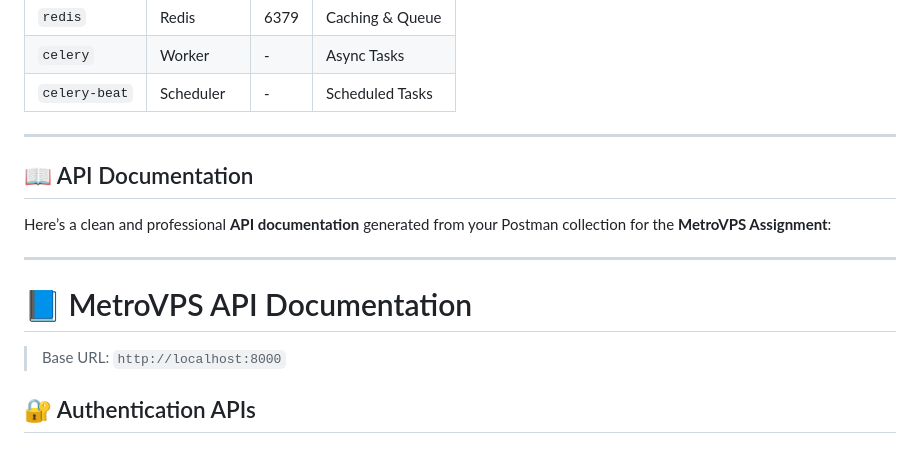
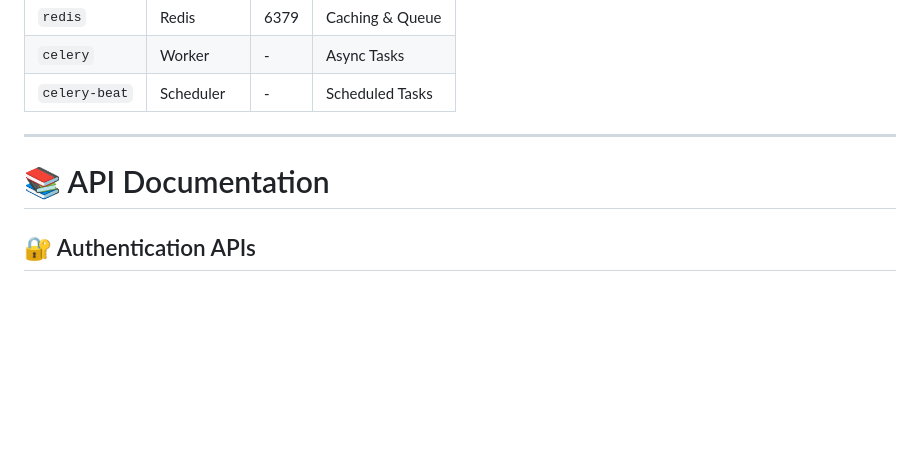
Before and after one commit to adib-the-noob/metro-vps-assignment, a Markdown page: README.md, the part around the change printed below. Rendered like a GitHub page; blank space fills up the shorter version.

```diff
--- a/README.md
+++ b/README.md
@@ -100,16 +97,7 @@ $ exit
 | `celery-beat` | Scheduler  | -    | Scheduled Tasks |
 
 ---
-
-## 📖 API Documentation
-
-Here’s a clean and professional **API documentation** generated from your Postman collection for the **MetroVPS Assignment**:
-
----
-
-# 📘 MetroVPS API Documentation
-
-> Base URL: `http://localhost:8000`
+# 📚 API Documentation
 
 ## 🔐 Authentication APIs
 
```
Also changed, not shown: other parts of README.md (+0 -3 lines).
